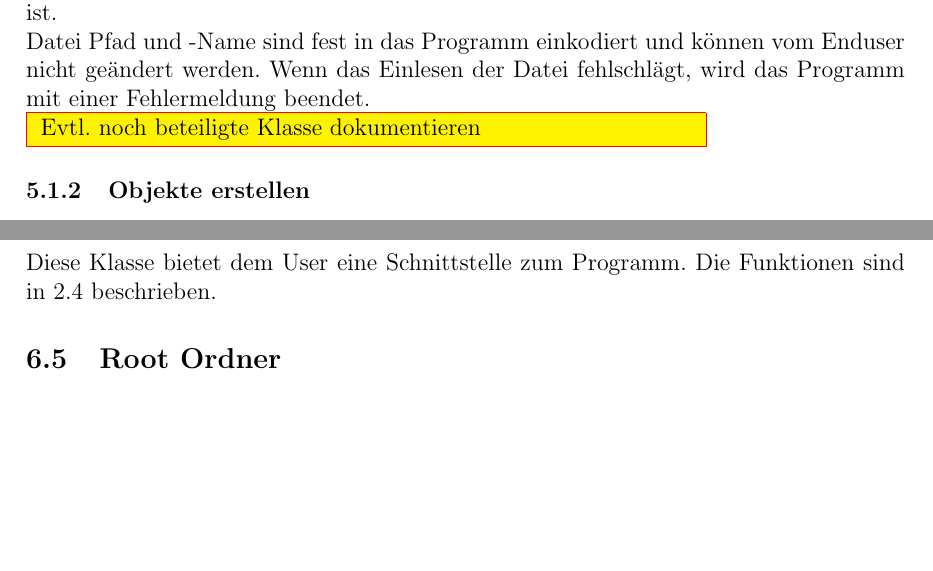
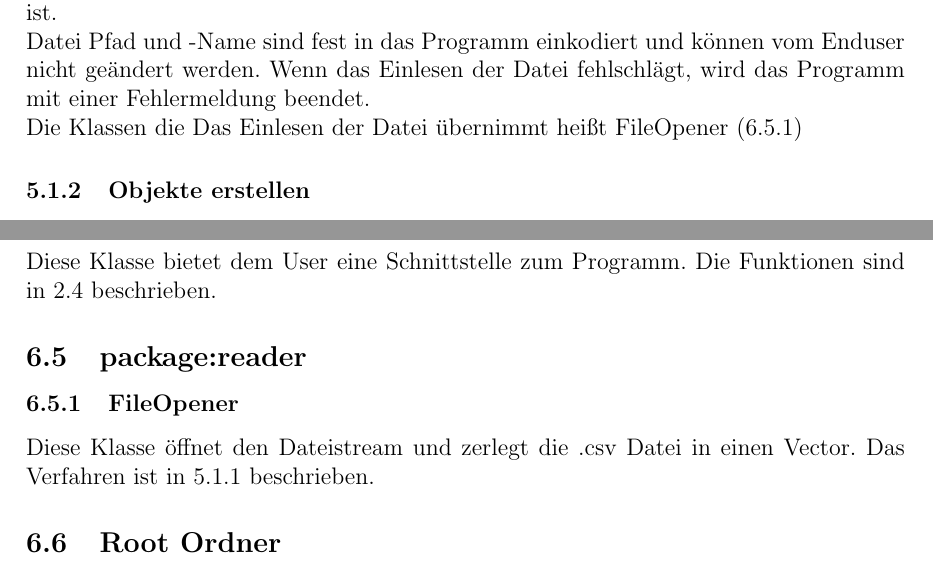
Before and after one commit to dkadio/InfoPraktikum, a LaTeX document (doku/infoDoku.tex): two parts of pages 25 and 31 of 51, joined at a grey line, cut so that both start at the same text, the shorter picture padded with empty space. Compiled offline with pdfLaTeX.

Commit message:
Die fiesen Todo noch raus gemachT

```diff
--- a/doku/infoDoku.tex
+++ b/doku/infoDoku.tex
@@ -629,8 +629,7 @@ Die Aktivität Datei öffnen besteht aus zwei Aktionen. Der erste Schritt ist, d
 
 Datei Pfad und -Name sind fest in das Programm einkodiert und können vom Enduser nicht geändert werden. Wenn das Einlesen der Datei fehlschlägt, wird das Programm mit einer Fehlermeldung beendet.
 
-\todo{Evtl. noch beteiligte Klasse dokumentieren}
-
+Die Klassen die Das Einlesen der Datei übernimmt heißt FileOpener (\ref{class:FileOpener})
 \subsubsection{Objekte erstellen \label{objekteErstellen}}
 Die Erstellung und Verwaltung der Lokationsobjekte findet in der Klasse \textit{LokationsVerwaltung} statt.
 
@@ -780,6 +779,9 @@ Dieses Header File bietet Funktionen um die grundsätzlichen Datentypen sicher
 \subsubsection{UserInterface \label{UserInterface}}
 Diese Klasse bietet dem User eine Schnittstelle zum Programm. Die Funktionen sind in \ref{Bedienungsanleitung} beschrieben.
 
+\subsection{package:reader}
+\subsubsection{FileOpener \label{class:FileOpener}}
+Diese Klasse öffnet den Dateistream und zerlegt die .csv Datei in einen Vector. Das Verfahren ist in \ref{dateiOeffnen} beschrieben.
 
 \subsection{Root Ordner}
 Der Root Ordner des Programms enthält die Ordner mit den beschriebenen packages.
```
Also changed, not shown: doku/infoDoku.tex (4 more changed lines).
